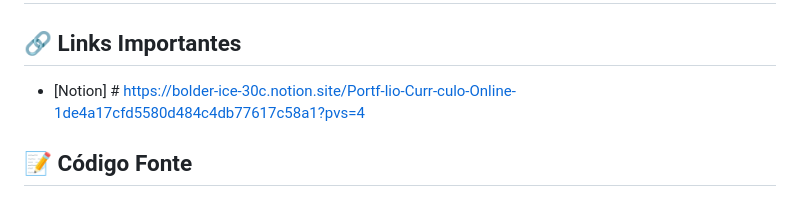
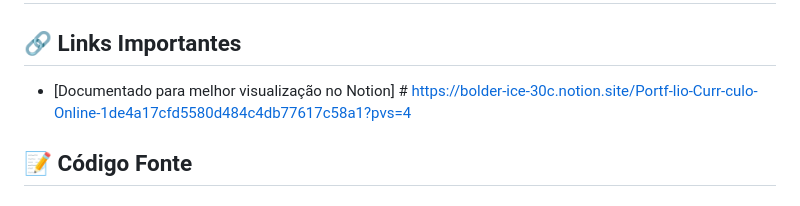
Before and after one commit to dunaoki/Curriculo, a Markdown page: README.md, the part around the change. GitHub-like rendering.

```diff
--- a/README.md
+++ b/README.md
@@ -4,7 +4,7 @@
 
 ## 🔗 Links Importantes
 
-- [Notion] # https://bolder-ice-30c.notion.site/Portf-lio-Curr-culo-Online-1de4a17cfd5580d484c4db77617c58a1?pvs=4
+- [Documentado para melhor visualização no Notion] # https://bolder-ice-30c.notion.site/Portf-lio-Curr-culo-Online-1de4a17cfd5580d484c4db77617c58a1?pvs=4
 
 
 
```
